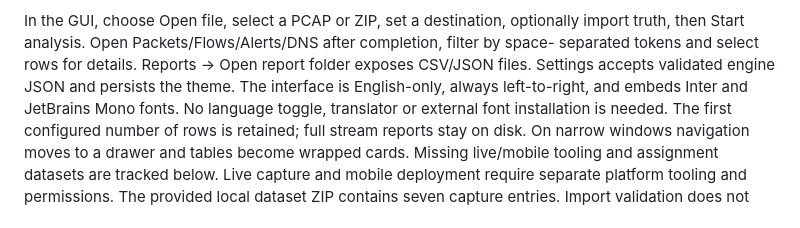
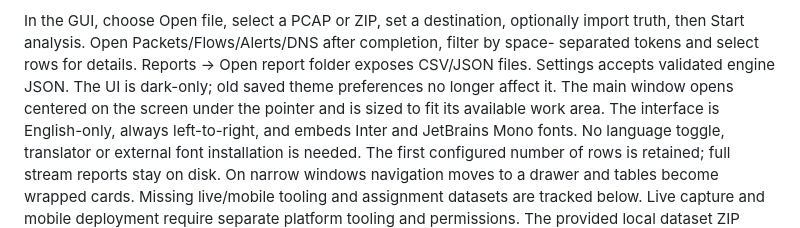
Before and after one commit to Kourosh37/mini-nids, a Markdown page: RUNBOOK.md, the part around the change. Rendered like a GitHub page.

```diff
--- a/RUNBOOK.md
+++ b/RUNBOOK.md
@@ -73,7 +73,9 @@ exports. This reduces diagnostic detail and does not modify source captures.
 In the GUI, choose Open file, select a PCAP or ZIP, set a destination, optionally import truth,
 then Start analysis. Open Packets/Flows/Alerts/DNS after completion, filter by space-
 separated tokens and select rows for details. Reports -> Open report folder exposes
-CSV/JSON files. Settings accepts validated engine JSON and persists the theme.
+CSV/JSON files. Settings accepts validated engine JSON. The UI is dark-only; old
+saved theme preferences no longer affect it. The main window opens centered on the
+screen under the pointer and is sized to fit its available work area.
 The interface is English-only, always left-to-right, and embeds Inter and JetBrains
 Mono fonts. No language toggle, translator or external font installation is needed.
 The first configured number of rows is retained; full stream reports stay on disk.
```
Also changed, not shown: README.md (+3 -3 lines), docs/ui-design-system.md (+24 -4 lines), docs/screenshots/dashboard-dark.png, 13 other files.
